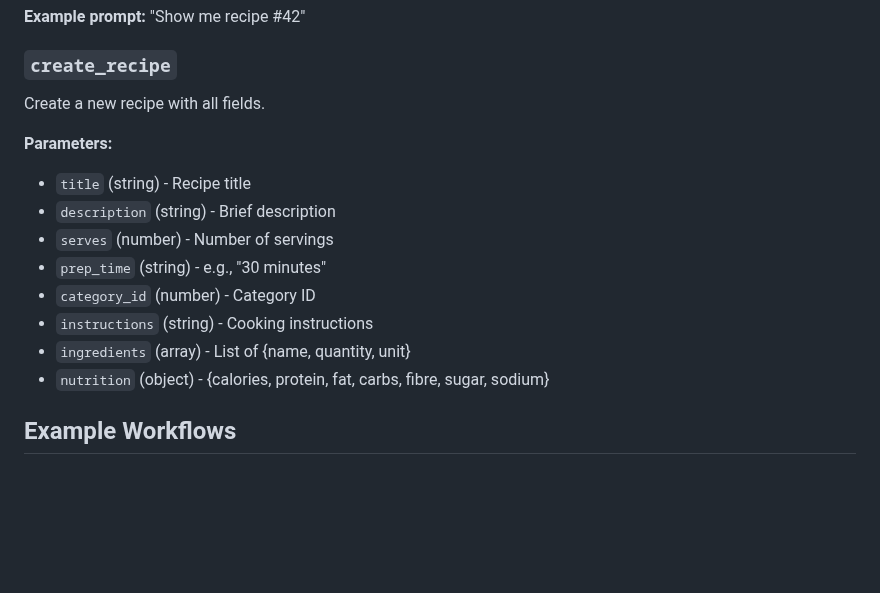
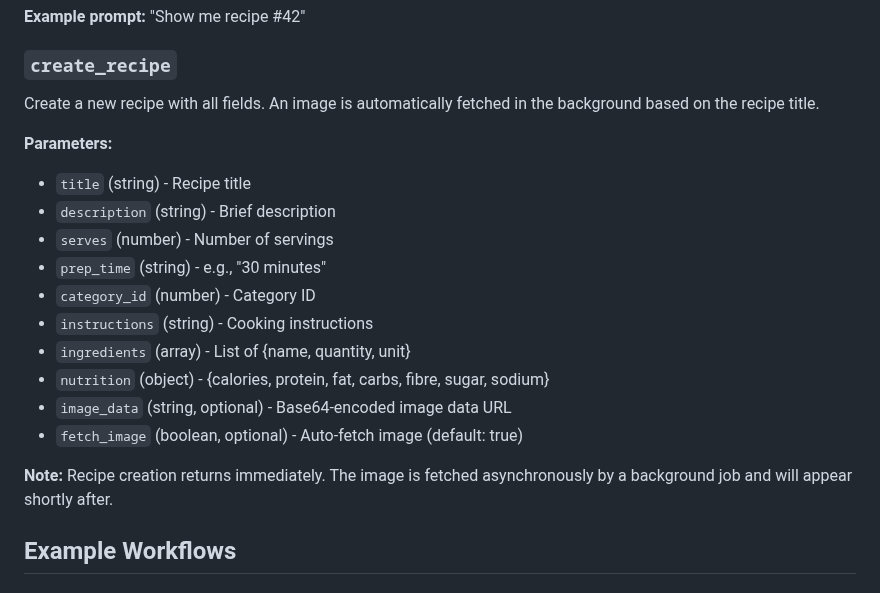
Before and after one commit to swmcc/second_breakfast, a Markdown page: mcp-server/README.md, the part around the change. Drawn GitHub-style; blank space fills up the shorter version.

```diff
--- a/mcp-server/README.md
+++ b/mcp-server/README.md
@@ -92,7 +92,7 @@ Get full details of a recipe by ID.
 
 ### `create_recipe`
 
-Create a new recipe with all fields.
+Create a new recipe with all fields. An image is automatically fetched in the background based on the recipe title.
 
 **Parameters:**
 - `title` (string) - Recipe title
@@ -103,6 +103,10 @@ Create a new recipe with all fields.
 - `instructions` (string) - Cooking instructions
 - `ingredients` (array) - List of {name, quantity, unit}
 - `nutrition` (object) - {calories, protein, fat, carbs, fibre, sugar, sodium}
+- `image_data` (string, optional) - Base64-encoded image data URL
+- `fetch_image` (boolean, optional) - Auto-fetch image (default: true)
+
+**Note:** Recipe creation returns immediately. The image is fetched asynchronously by a background job and will appear shortly after.
 
 ## Example Workflows
 
```
Also changed, not shown: CODE_OF_CONDUCT.md (added, +25 -0 lines), CONTRIBUTING.md (added, +58 -0 lines), README.md (+55 -0 lines), SECURITY.md (added, +30 -0 lines), docs/images/second_breakfast_api_post.png (added), docs/images/second_breakfast_mcp.png (added), docs/images/second_brekfast_webui.png (added).
